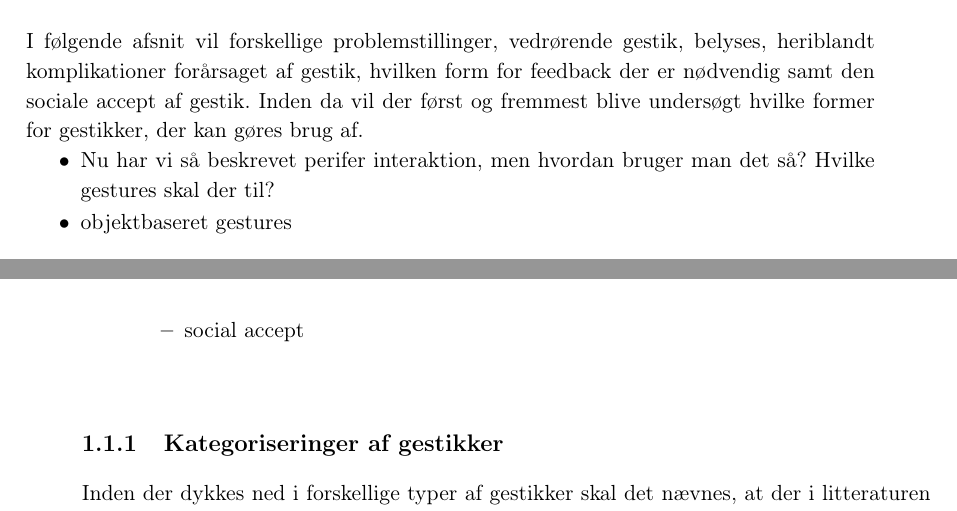
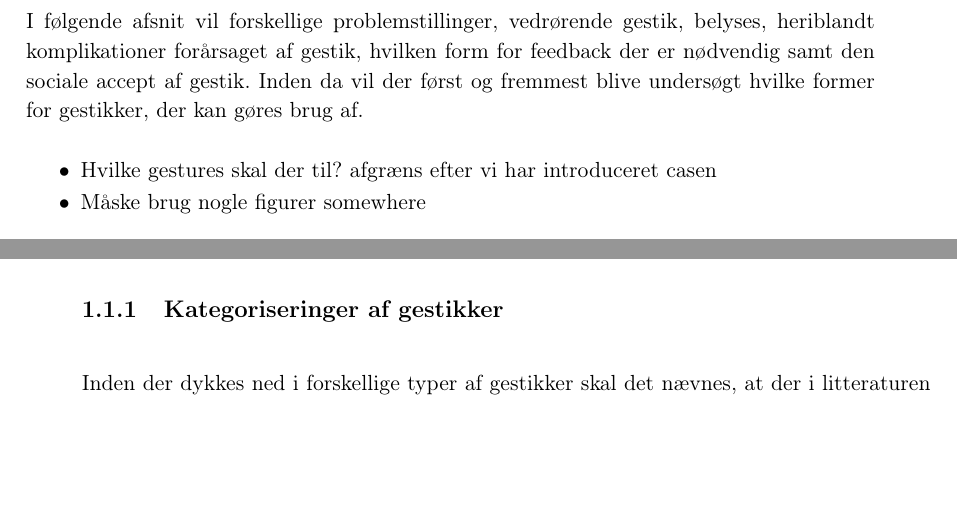
Before and after one commit to SaraNielsen0711/P6-LaTex, a LaTeX thesis (Master.tex, which reads Content/Introduktion/Gestures.tex): two parts of pages 14 and 15 of 38, joined at a grey line, cut so that both start at the same text, the shorter picture padded with empty space. Compiled offline with pdfLaTeX.

```diff
--- a/Content/Introduktion/Gestures.tex
+++ b/Content/Introduktion/Gestures.tex
@@ -1,14 +1,11 @@
 \section{Gestik}
 \label{Gestik}
 %
-I følgende afsnit vil forskellige problemstillinger, vedrørende gestik, belyses, heriblandt komplikationer forårsaget af gestik, hvilken form for feedback der er nødvendig samt den sociale accept af gestik. Inden da vil der først og fremmest blive undersøgt hvilke former for gestikker, der kan gøres brug af.
+I følgende afsnit vil forskellige problemstillinger, vedrørende gestik, belyses, heriblandt komplikationer forårsaget af gestik, hvilken form for feedback der er nødvendig samt den sociale accept af gestik. Inden da vil der først og fremmest blive undersøgt hvilke former for gestikker, der kan gøres brug af.\blankline
 %
 \begin{itemize}
-	\item Nu har vi så beskrevet perifer interaktion, men hvordan bruger man det så? Hvilke gestures skal der til?
-	\item objektbaseret gestures
-	\begin{itemize}
-		\item social accept
-	\end{itemize}
+	\item  Hvilke gestures skal der til? afgræns efter vi har introduceret casen
+	\item Måske brug nogle figurer somewhere
 \end{itemize}\blankline
 %
 \subsection{Kategoriseringer af gestikker}
```
Also changed, not shown: Content/Introduktion/AnalyseAfModaliteter.tex (+0 -1 lines).
